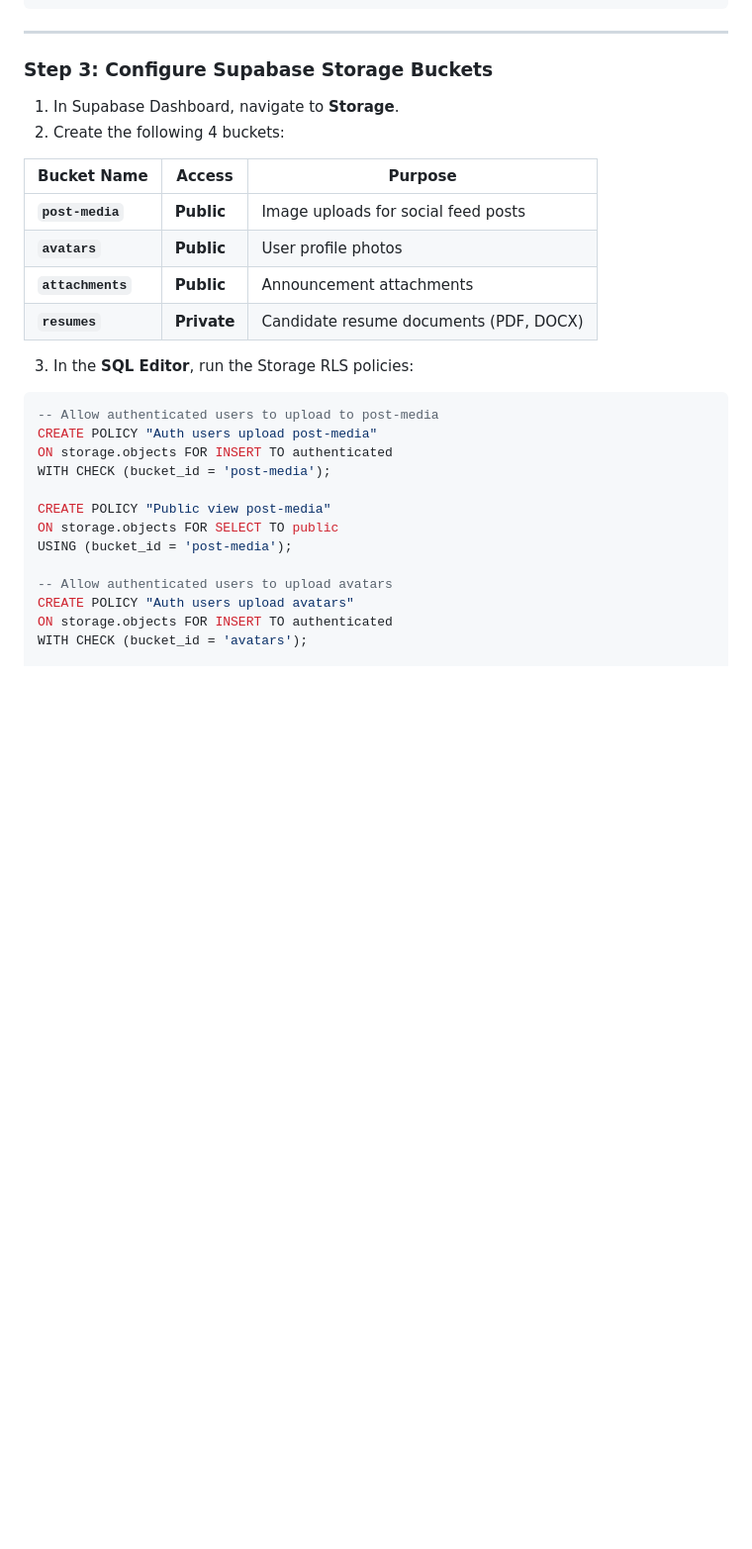
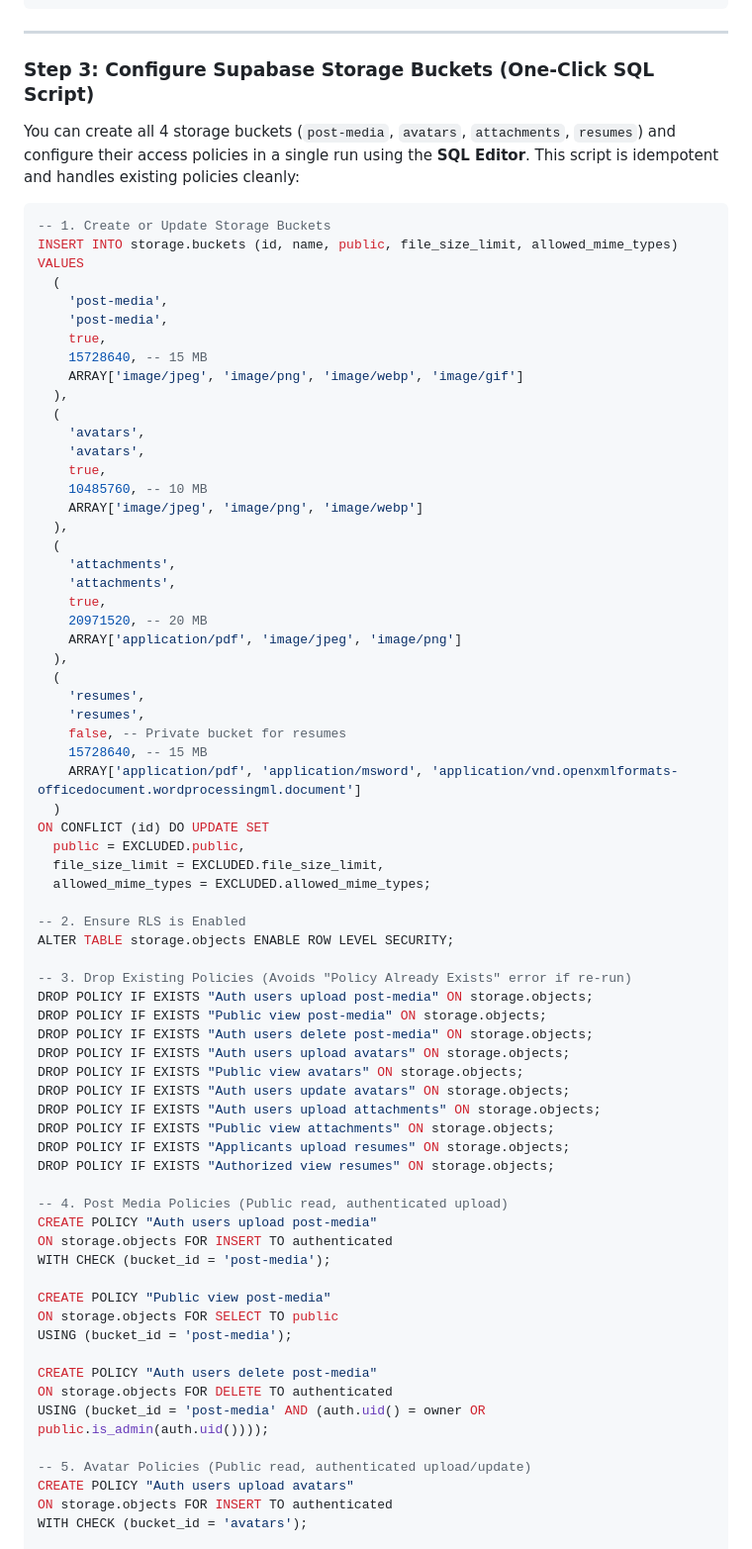
Before and after one commit to swapnilnaik29/Dharashiv-Foundation, a Markdown page: setup.md, the part around one of its changes. Shown at 99% size. GitHub-like rendering; blank space fills up the shorter version.

Commit message:
docs: add automated SQL script for Supabase Storage buckets and RLS policies

````diff
--- a/setup.md
+++ b/setup.md
@@ -358,22 +358,63 @@ CREATE POLICY "Update notifications" ON public.notifications FOR UPDATE TO authe
 
 ---
 
-### Step 3: Configure Supabase Storage Buckets
+### Step 3: Configure Supabase Storage Buckets (One-Click SQL Script)
 
-1. In Supabase Dashboard, navigate to **Storage**.
-2. Create the following 4 buckets:
-
-| Bucket Name | Access | Purpose |
-|---|---|---|
-| **`post-media`** | **Public** | Image uploads for social feed posts |
-| **`avatars`** | **Public** | User profile photos |
-| **`attachments`** | **Public** | Announcement attachments |
-| **`resumes`** | **Private** | Candidate resume documents (PDF, DOCX) |
-
-3. In the **SQL Editor**, run the Storage RLS policies:
+You can create all 4 storage buckets (`post-media`, `avatars`, `attachments`, `resumes`) and configure their access policies in a single run using the **SQL Editor**. This script is idempotent and handles existing policies cleanly:
 
 ```sql
--- Allow authenticated users to upload to post-media
+-- 1. Create or Update Storage Buckets
+INSERT INTO storage.buckets (id, name, public, file_size_limit, allowed_mime_types)
+VALUES
+  (
+    'post-media',
+    'post-media',
+    true,
+    15728640, -- 15 MB
+    ARRAY['image/jpeg', 'image/png', 'image/webp', 'image/gif']
+  ),
+  (
+    'avatars',
+    'avatars',
+    true,
+    10485760, -- 10 MB
+    ARRAY['image/jpeg', 'image/png', 'image/webp']
+  ),
+  (
+    'attachments',
+    'attachments',
+    true,
+    20971520, -- 20 MB
+    ARRAY['application/pdf', 'image/jpeg', 'image/png']
+  ),
+  (
+    'resumes',
+    'resumes',
+    false, -- Private bucket for resumes
+    15728640, -- 15 MB
+    ARRAY['application/pdf', 'application/msword', 'application/vnd.openxmlformats-officedocument.wordprocessingml.document']
+  )
+ON CONFLICT (id) DO UPDATE SET
+  public = EXCLUDED.public,
+  file_size_limit = EXCLUDED.file_size_limit,
+  allowed_mime_types = EXCLUDED.allowed_mime_types;
+
+-- 2. Ensure RLS is Enabled
+ALTER TABLE storage.objects ENABLE ROW LEVEL SECURITY;
+
+-- 3. Drop Existing Policies (Avoids "Policy Already Exists" error if re-run)
+DROP POLICY IF EXISTS "Auth users upload post-media" ON storage.objects;
+DROP POLICY IF EXISTS "Public view post-media" ON storage.objects;
+DROP POLICY IF EXISTS "Auth users delete post-media" ON storage.objects;
+DROP POLICY IF EXISTS "Auth users upload avatars" ON storage.objects;
+DROP POLICY IF EXISTS "Public view avatars" ON storage.objects;
+DROP POLICY IF EXISTS "Auth users update avatars" ON storage.objects;
+DROP POLICY IF EXISTS "Auth users upload attachments" ON storage.objects;
+DROP POLICY IF EXISTS "Public view attachments" ON storage.objects;
+DROP POLICY IF EXISTS "Applicants upload resumes" ON storage.objects;
+DROP POLICY IF EXISTS "Authorized view resumes" ON storage.objects;
+
+-- 4. Post Media Policies (Public read, authenticated upload)
 CREATE POLICY "Auth users upload post-media"
 ON storage.objects FOR INSERT TO authenticated
 WITH CHECK (bucket_id = 'post-media');
@@ -382,7 +423,11 @@ CREATE POLICY "Public view post-media"
 ON storage.objects FOR SELECT TO public
 USING (bucket_id = 'post-media');
 
--- Allow authenticated users to upload avatars
+CREATE POLICY "Auth users delete post-media"
+ON storage.objects FOR DELETE TO authenticated
+USING (bucket_id = 'post-media' AND (auth.uid() = owner OR public.is_admin(auth.uid())));
+
+-- 5. Avatar Policies (Public read, authenticated upload/update)
 CREATE POLICY "Auth users upload avatars"
 ON storage.objects FOR INSERT TO authenticated
 WITH CHECK (bucket_id = 'avatars');
````
Also changed, not shown: other parts of setup.md (+14 -2 lines).
